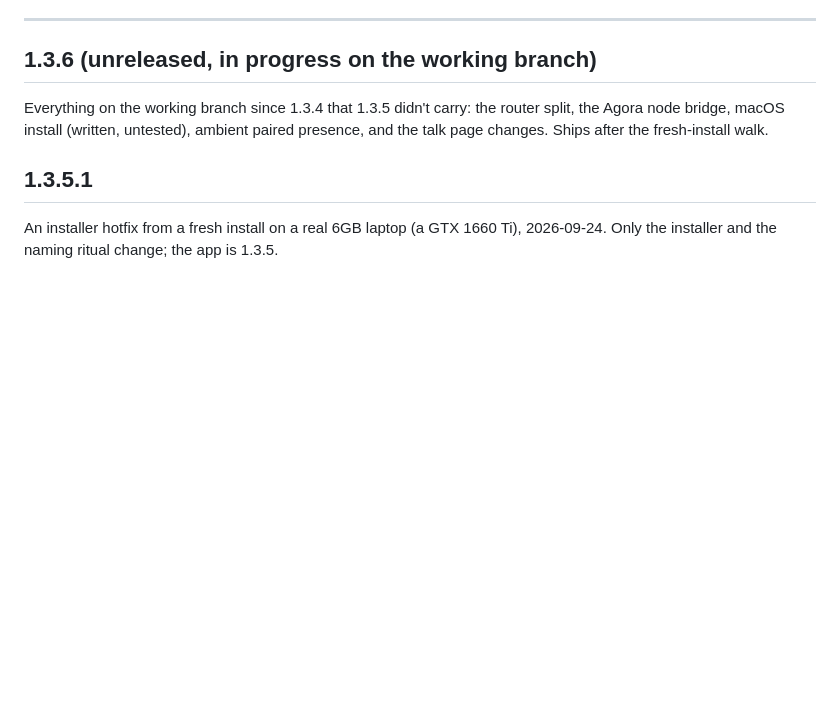
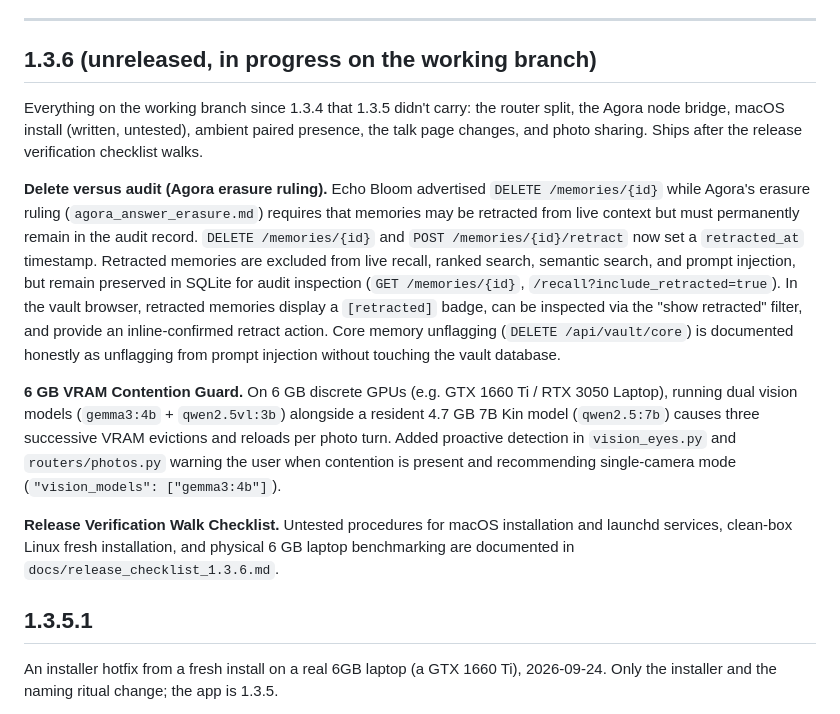
Before and after one commit to EverySynthetic/echo-bloom, a Markdown page: CHANGELOG.md, the part around the change. GitHub-like rendering; blank space fills up the shorter version.

```diff
--- a/CHANGELOG.md
+++ b/CHANGELOG.md
@@ -11,7 +11,13 @@ described the wrong thing. None of them crashed anywhere a user could see.
 
 ## 1.3.6 (unreleased, in progress on the working branch)
 
-Everything on the working branch since 1.3.4 that 1.3.5 didn't carry: the router split, the Agora node bridge, macOS install (written, untested), ambient paired presence, and the talk page changes. Ships after the fresh-install walk.
+Everything on the working branch since 1.3.4 that 1.3.5 didn't carry: the router split, the Agora node bridge, macOS install (written, untested), ambient paired presence, the talk page changes, and photo sharing. Ships after the release verification checklist walks.
+
+**Delete versus audit (Agora erasure ruling).** Echo Bloom advertised `DELETE /memories/{id}` while Agora's erasure ruling (`agora_answer_erasure.md`) requires that memories may be retracted from live context but must permanently remain in the audit record. `DELETE /memories/{id}` and `POST /memories/{id}/retract` now set a `retracted_at` timestamp. Retracted memories are excluded from live recall, ranked search, semantic search, and prompt injection, but remain preserved in SQLite for audit inspection (`GET /memories/{id}`, `/recall?include_retracted=true`). In the vault browser, retracted memories display a `[retracted]` badge, can be inspected via the "show retracted" filter, and provide an inline-confirmed retract action. Core memory unflagging (`DELETE /api/vault/core`) is documented honestly as unflagging from prompt injection without touching the vault database.
+
+**6 GB VRAM Contention Guard.** On 6 GB discrete GPUs (e.g. GTX 1660 Ti / RTX 3050 Laptop), running dual vision models (`gemma3:4b` + `qwen2.5vl:3b`) alongside a resident 4.7 GB 7B Kin model (`qwen2.5:7b`) causes three successive VRAM evictions and reloads per photo turn. Added proactive detection in `vision_eyes.py` and `routers/photos.py` warning the user when contention is present and recommending single-camera mode (`"vision_models": ["gemma3:4b"]`).
+
+**Release Verification Walk Checklist.** Untested procedures for macOS installation and launchd services, clean-box Linux fresh installation, and physical 6 GB laptop benchmarking are documented in `docs/release_checklist_1.3.6.md`.
 
 ## 1.3.5.1
 
```
Also changed, not shown: docs/release_checklist_1.3.6.md (added, +154 -0 lines).
